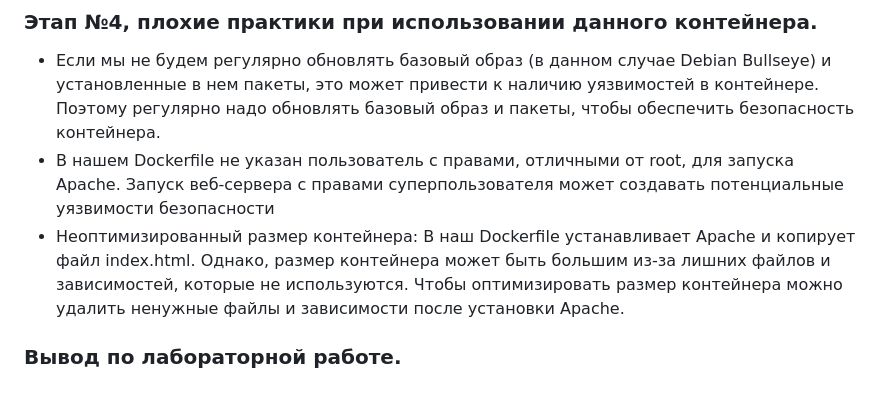
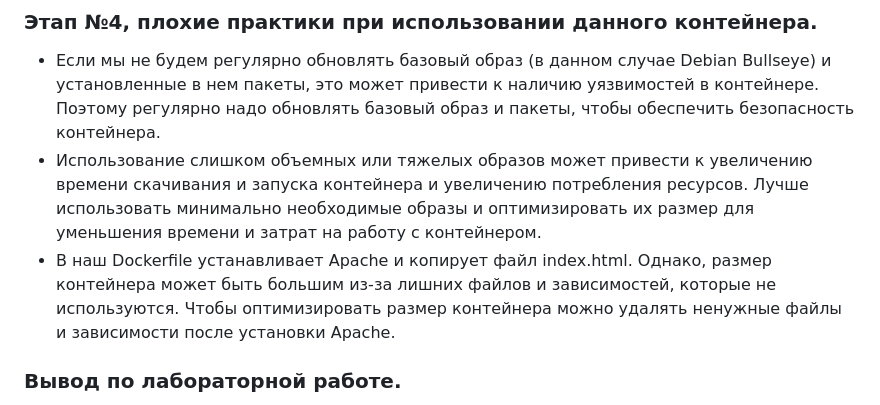
Before and after one commit to ARTEMIDA7736/lab-2-Oblachnie-voiny, a Markdown page: README.md, the part around the change. GitHub-like rendering.

```diff
--- a/README.md
+++ b/README.md
@@ -96,8 +96,8 @@ __А так для плохого__
 __Работа выполнена!!!__
 ### Этап №4, плохие практики при использовании данного контейнера.
 - Если мы не будем регулярно обновлять базовый образ (в данном случае Debian Bullseye) и установленные в нем пакеты, это может привести к наличию уязвимостей в контейнере. Поэтому регулярно надо обновлять базовый образ и пакеты, чтобы обеспечить безопасность контейнера.
-- В нашем Dockerfile не указан пользователь с правами, отличными от root, для запуска Apache. Запуск веб-сервера с правами суперпользователя может создавать потенциальные уязвимости безопасности
-- Неоптимизированный размер контейнера: В наш Dockerfile устанавливает Apache и копирует файл index.html. Однако, размер контейнера может быть большим из-за лишних файлов и зависимостей, которые не используются. Чтобы оптимизировать размер контейнера можно удалить ненужные файлы и зависимости после установки Apache.
+- Использование слишком объемных или тяжелых образов может привести к увеличению времени скачивания и запуска контейнера и увеличению потребления ресурсов. Лучше использовать минимально необходимые образы и оптимизировать их размер для уменьшения времени и затрат на работу с контейнером.
+- В наш Dockerfile устанавливает Apache и копирует файл index.html. Однако, размер контейнера может быть большим из-за лишних файлов и зависимостей, которые не используются. Чтобы оптимизировать размер контейнера можно удалять ненужные файлы и зависимости после установки Apache.
 
 
 ### Вывод по лабораторной работе.
```
